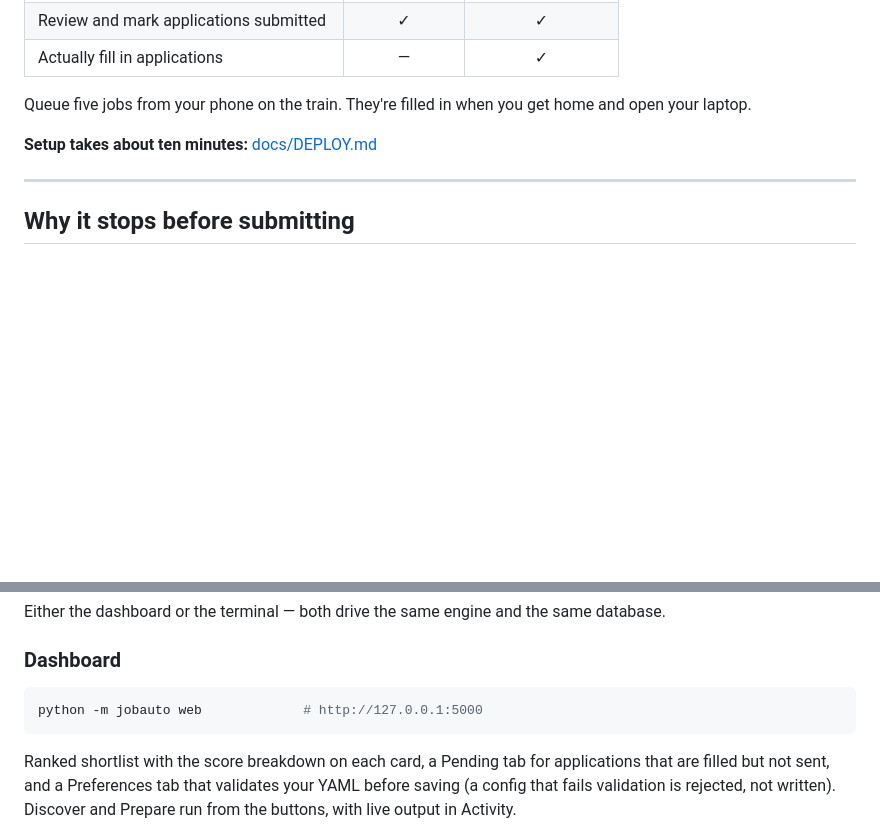
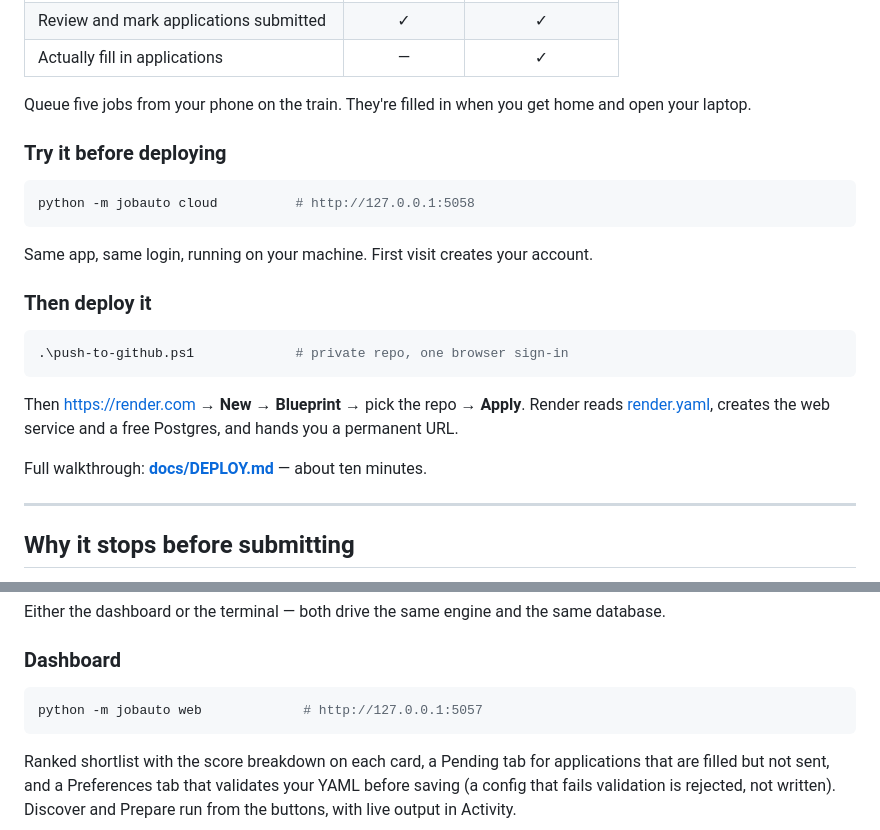
Before and after one commit to 18-VK/Jobauto, a Markdown page: README.md, 2 parts joined by grey strips. Rendered like a GitHub page; blank space fills up the shorter version.

````diff
--- a/README.md
+++ b/README.md
@@ -47,7 +47,25 @@ network and there are no ports to forward.
 Queue five jobs from your phone on the train. They're filled in when you get
 home and open your laptop.
 
-**Setup takes about ten minutes:** [docs/DEPLOY.md](docs/DEPLOY.md)
+### Try it before deploying
+
+```bash
+python -m jobauto cloud          # http://127.0.0.1:5058
+```
+
+Same app, same login, running on your machine. First visit creates your account.
+
+### Then deploy it
+
+```powershell
+.\push-to-github.ps1             # private repo, one browser sign-in
+```
+
+Then <https://render.com> → **New → Blueprint** → pick the repo → **Apply**.
+Render reads [render.yaml](render.yaml), creates the web service and a free
+Postgres, and hands you a permanent URL.
+
+Full walkthrough: **[docs/DEPLOY.md](docs/DEPLOY.md)** — about ten minutes.
 
 ---
 
@@ -127,7 +145,7 @@ database.
 ### Dashboard
 
 ```bash
-python -m jobauto web             # http://127.0.0.1:5000
+python -m jobauto web             # http://127.0.0.1:5057
 ```
 
 Ranked shortlist with the score breakdown on each card, a Pending tab for
````
Also changed, not shown: docs/DEPLOY.md (+23 -5 lines).
